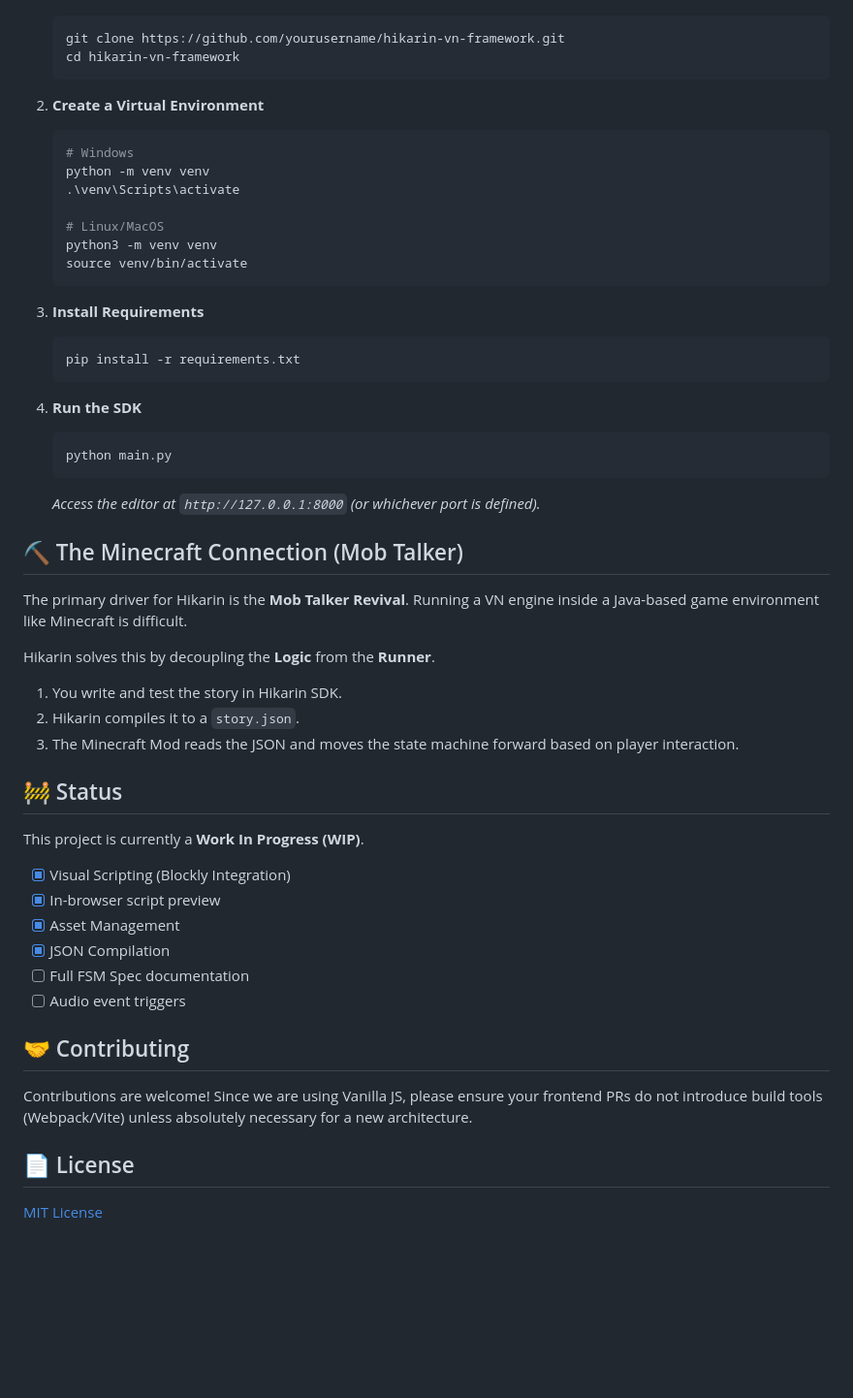
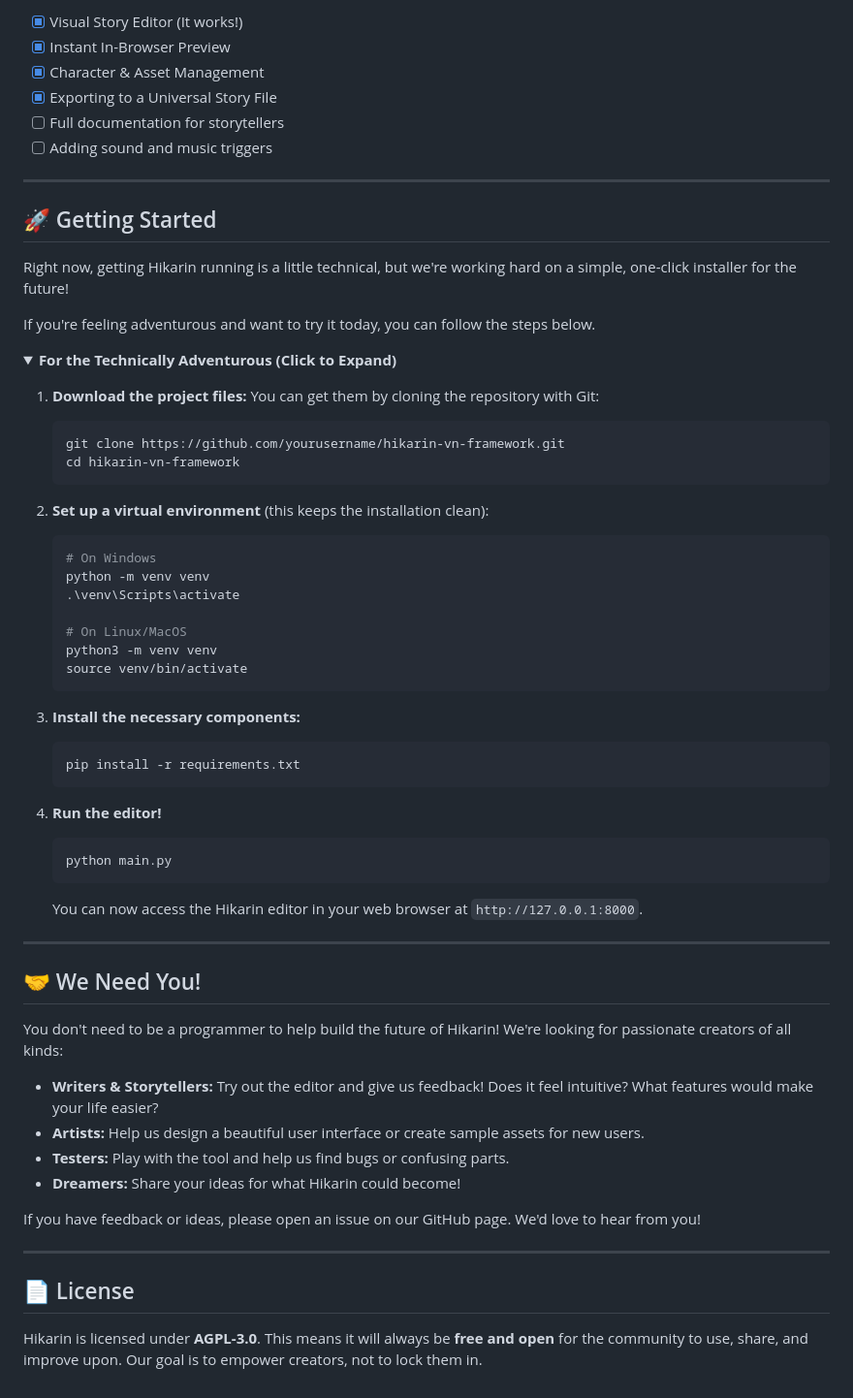
Before and after one commit to Iteranya/hikarin-framework, a Markdown page: README.md, the part around the change printed below. Shown: that part at 97% size. Drawn GitHub-style; folded sections open; blank space fills up the shorter version.

````diff
--- a/README.md
+++ b/README.md
@@ -69,53 +70,65 @@ Since this project avoids heavy frontend bundlers, setup is standard for any Pyt
+*   [x] Visual Story Editor (It works!)
+*   [x] Instant In-Browser Preview
+*   [x] Character & Asset Management
+*   [x] Exporting to a Universal Story File
+*   [ ] Full documentation for storytellers
+*   [ ] Adding sound and music triggers
+
+---
+
+## 🚀 Getting Started
+
+Right now, getting Hikarin running is a little technical, but we're working hard on a simple, one-click installer for the future!
+
+If you're feeling adventurous and want to try it today, you can follow the steps below.
+
+<details>
+<summary><b>For the Technically Adventurous (Click to Expand)</b></summary>
+
+1.  **Download the project files:** You can get them by cloning the repository with Git:
     ```bash
     git clone https://github.com/yourusername/hikarin-vn-framework.git
     cd hikarin-vn-framework
     ```
 
-2.  **Create a Virtual Environment**
+2.  **Set up a virtual environment** (this keeps the installation clean):
     ```bash
-    # Windows
+    # On Windows
     python -m venv venv
     .\venv\Scripts\activate
 
-    # Linux/MacOS
+    # On Linux/MacOS
     python3 -m venv venv
     source venv/bin/activate
     ```
 
-3.  **Install Requirements**
+3.  **Install the necessary components:**
     ```bash
     pip install -r requirements.txt
     ```
 
-4.  **Run the SDK**
+4.  **Run the editor!**
     ```bash
     python main.py
     ```
-    *Access the editor at `http://127.0.0.1:8000` (or whichever port is defined).*
+    You can now access the Hikarin editor in your web browser at `http://127.0.0.1:8000`.
+</details>
 
-## ⛏️ The Minecraft Connection (Mob Talker)
+---
 
-The primary driver for Hikarin is the **Mob Talker Revival**. Running a VN engine inside a Java-based game environment like Minecraft is difficult.
+## 🤝 We Need You!
 
-Hikarin solves this by decoupling the **Logic** from the **Runner**.
-1.  You write and test the story in Hikarin SDK.
-2.  Hikarin compiles it to a `story.json`.
-3.  The Minecraft Mod reads the JSON and moves the state machine forward based on player interaction.
+You don't need to be a programmer to help build the future of Hikarin! We're looking for passionate creators of all kinds:
 
-## 🚧 Status
+*   **Writers & Storytellers:** Try out the editor and give us feedback! Does it feel intuitive? What features would make your life easier?
+*   **Artists:** Help us design a beautiful user interface or create sample assets for new users.
+*   **Testers:** Play with the tool and help us find bugs or confusing parts.
+*   **Dreamers:** Share your ideas for what Hikarin could become!
 
-This project is currently a **Work In Progress (WIP)**.
-- [x] Visual Scripting (Blockly Integration)
-- [x] In-browser script preview
-- [x] Asset Management
-- [x] JSON Compilation
-- [ ] Full FSM Spec documentation
-- [ ] Audio event triggers
+If you have feedback or ideas, please open an issue on our GitHub page. We'd love to hear from you!
 
-## 🤝 Contributing
-
-Contributions are welcome! Since we are using Vanilla JS, please ensure your frontend PRs do not introduce build tools (Webpack/Vite) unless absolutely necessary for a new architecture.
+---
 
 ## 📄 License
 
-[MIT License](LICENSE)
+Hikarin is licensed under **AGPL-3.0**. This means it will always be **free and open** for the community to use, share, and improve upon. Our goal is to empower creators, not to lock them in.
````
Also changed, not shown: other parts of README.md (+48 -47 lines).
